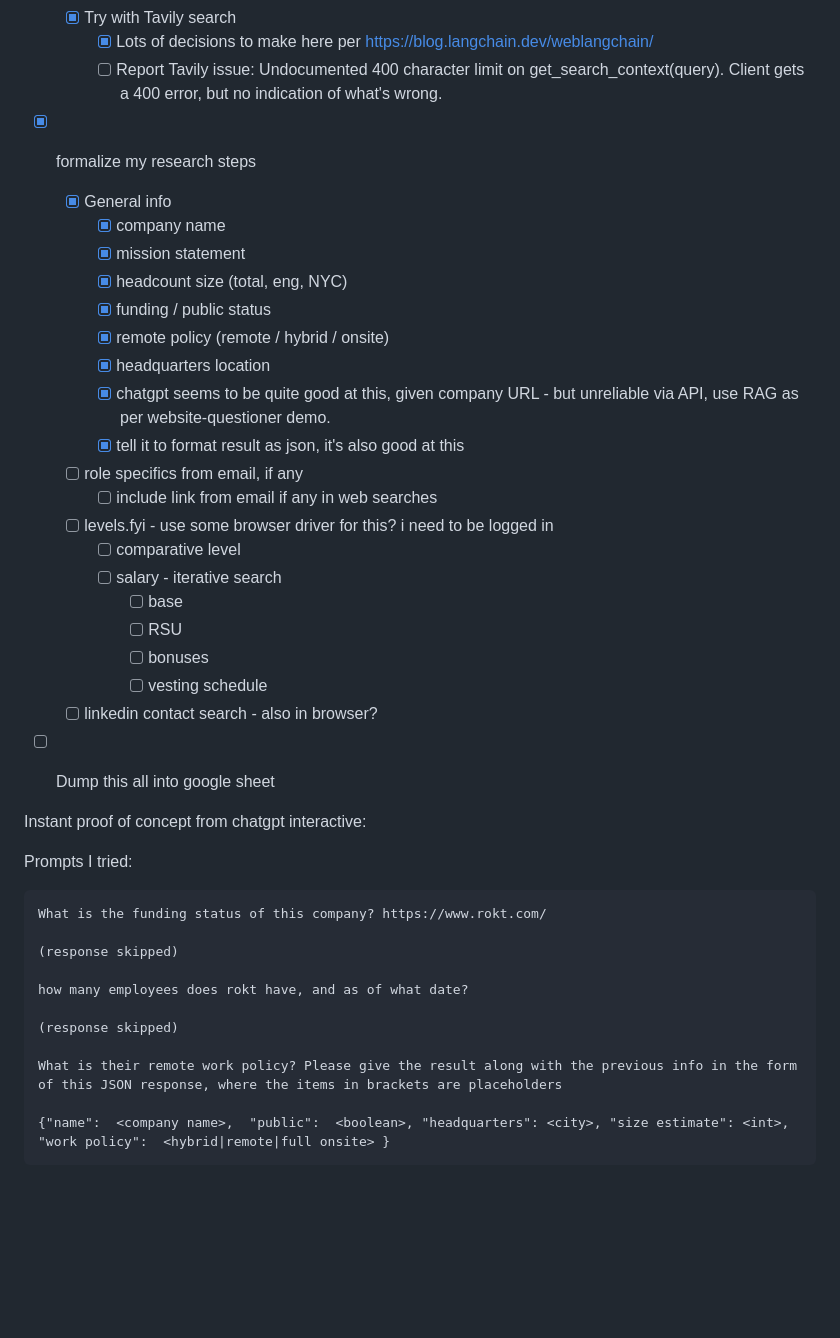
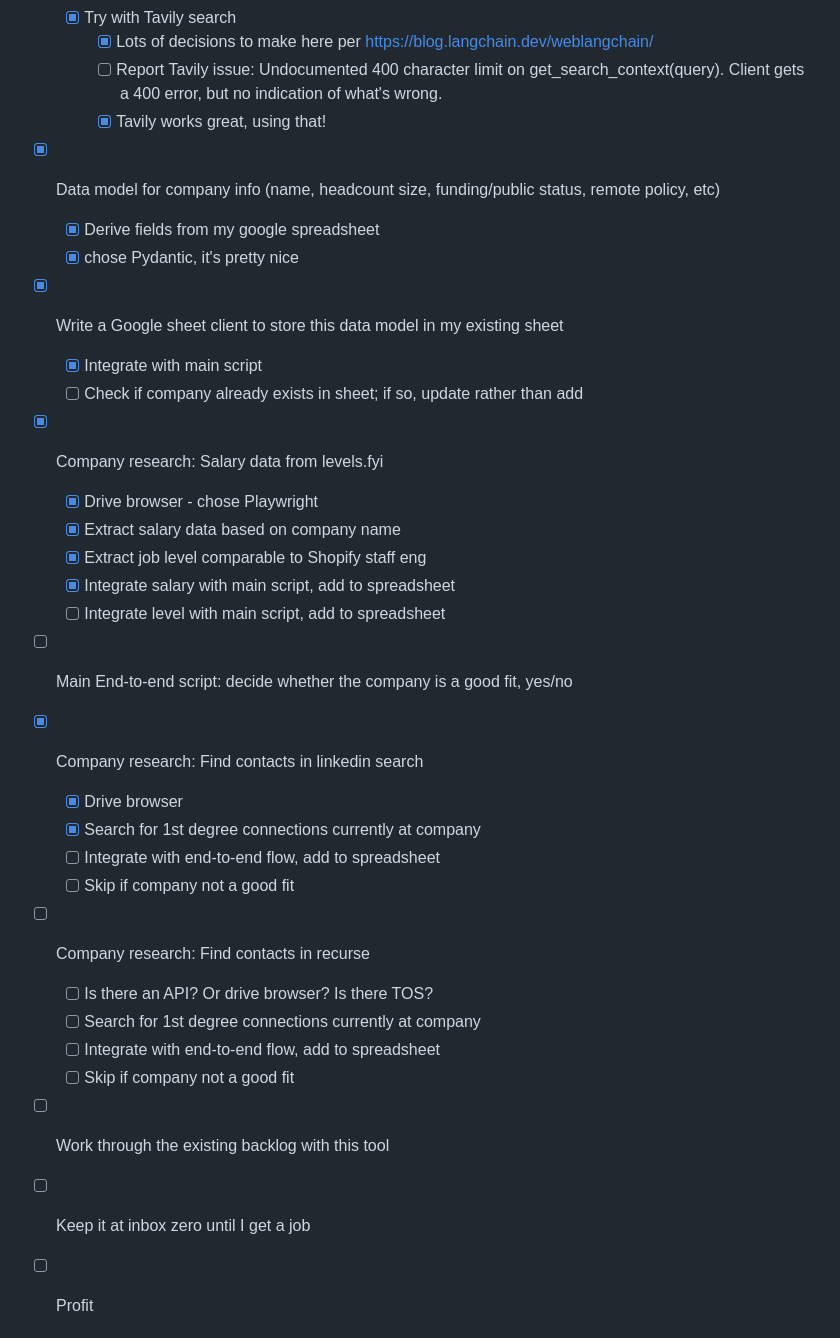
Before and after one commit to slinkp/recruiter-messager, a Markdown page: README.md, the part around one of its changes. GitHub-like rendering; blank space fills up the shorter version.

Commit message:
Update roadmap in README

````diff
--- a/README.md
+++ b/README.md
@@ -155,45 +59,32 @@ Can RAG or other AI techniques help automate this?
   - [x] Try with Tavily search
-      - [x] Lots of decisions to make here per https://blog.langchain.dev/weblangchain/
-      - [ ] Report Tavily issue: Undocumented 400 character limit on get_search_context(query). Client gets a 400 error, but no indication of what's wrong.
+    - [x] Lots of decisions to make here per https://blog.langchain.dev/weblangchain/
+    - [ ] Report Tavily issue: Undocumented 400 character limit on get_search_context(query). Client gets a 400 error, but no indication of what's wrong.
+    - [x] Tavily works great, using that!
+- [x] Data model for company info (name, headcount size, funding/public status,
+      remote policy, etc)
+  - [x] Derive fields from my google spreadsheet
+  - [x] chose Pydantic, it's pretty nice
+- [x] Write a Google sheet client to store this data model in my existing sheet
+  - [x] Integrate with main script
+  - [ ] Check if company already exists in sheet; if so, update rather than add
+- [x] Company research: Salary data from levels.fyi
+  - [x] Drive browser - chose Playwright
+  - [x] Extract salary data based on company name
+  - [x] Extract job level comparable to Shopify staff eng
+  - [x] Integrate salary with main script, add to spreadsheet
+  - [ ] Integrate level with main script, add to spreadsheet
+- [ ] Main End-to-end script: decide whether the company is a good fit, yes/no
+- [x] Company research: Find contacts in linkedin search
+  - [x] Drive browser
+  - [x] Search for 1st degree connections currently at company
+  - [ ] Integrate with end-to-end flow, add to spreadsheet
+  - [ ] Skip if company not a good fit
+- [ ] Company research: Find contacts in recurse
+  - [ ] Is there an API? Or drive browser? Is there TOS?
+  - [ ] Search for 1st degree connections currently at company
+  - [ ] Integrate with end-to-end flow, add to spreadsheet
+  - [ ] Skip if company not a good fit
+- [ ] Work through the existing backlog with this tool
+- [ ] Keep it at inbox zero until I get a job
+- [ ] Profit
 
-- [x] formalize my research steps
-  - [x] General info
-    - [x] company name
-    - [x] mission statement
-    - [x] headcount size (total, eng, NYC)
-    - [x] funding / public status
-    - [x] remote policy (remote / hybrid / onsite)
-    - [x] headquarters location
-    - [x] chatgpt seems to be quite good at this, given company URL - but
-          unreliable via API, use RAG as per website-questioner demo.
-    - [x] tell it to format result as json, it's also good at this
-  - [ ] role specifics from email, if any
-    - [ ] include link from email if any in web searches
-  - [ ] levels.fyi - use some browser driver for this? i need to be logged in
-    - [ ] comparative level
-    - [ ] salary - iterative search
-      - [ ] base
-      - [ ] RSU
-      - [ ] bonuses
-      - [ ] vesting schedule
-  - [ ] linkedin contact search - also in browser?
-- [ ] Dump this all into google sheet
-
-
-Instant proof of concept from chatgpt interactive:
-
-Prompts I tried:
-```
-What is the funding status of this company? https://www.rokt.com/
-
-(response skipped)
-
-how many employees does rokt have, and as of what date?
-
-(response skipped)
-
-What is their remote work policy? Please give the result along with the previous info in the form of this JSON response, where the items in brackets are placeholders
-
-{"name":  <company name>,  "public":  <boolean>, "headquarters": <city>, "size estimate": <int>,  "work policy":  <hybrid|remote|full onsite> }
-```
-
````
Also changed, not shown: other parts of README.md (+35 -149 lines).
